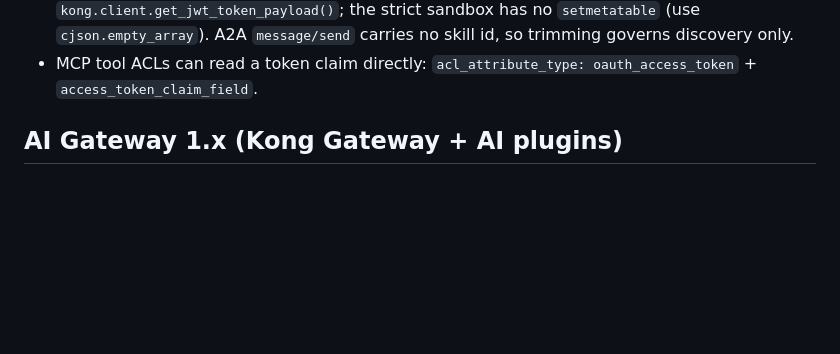
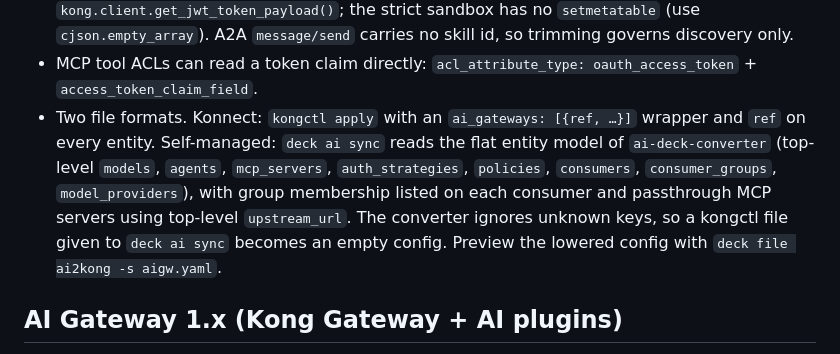
Before and after one commit to bcollard/kong-identity-workflow-builder, a Markdown page: docs/knowledge.md, the part around the change. Drawn GitHub-style; blank space fills up the shorter version.

Commit message:
Knowledge: kongctl vs deck ai sync file formats for AI Gateway 2.x
Co-Authored-By: Claude Opus 5.5 <noreply@anthropic.com>

```diff
--- a/docs/knowledge.md
+++ b/docs/knowledge.md
@@ -76,6 +76,12 @@ The wizard's "identity record" step decides where Kong finds the caller and its
   (runs after the proxy: priority −1000 < 819) reading `kong.client.get_jwt_token_payload()`; the strict sandbox has no
   `setmetatable` (use `cjson.empty_array`). A2A `message/send` carries no skill id, so trimming governs discovery only.
 - MCP tool ACLs can read a token claim directly: `acl_attribute_type: oauth_access_token` + `access_token_claim_field`.
+- Two file formats. Konnect: `kongctl apply` with an `ai_gateways: [{ref, …}]` wrapper and `ref` on every entity.
+  Self-managed: `deck ai sync` reads the flat entity model of `ai-deck-converter` (top-level `models`, `agents`,
+  `mcp_servers`, `auth_strategies`, `policies`, `consumers`, `consumer_groups`, `model_providers`), with group membership
+  listed on each consumer and passthrough MCP servers using top-level `upstream_url`. The converter ignores unknown keys,
+  so a kongctl file given to `deck ai sync` becomes an empty config. Preview the lowered config with
+  `deck file ai2kong -s aigw.yaml`.
 
 ## AI Gateway 1.x (Kong Gateway + AI plugins)
 
```
